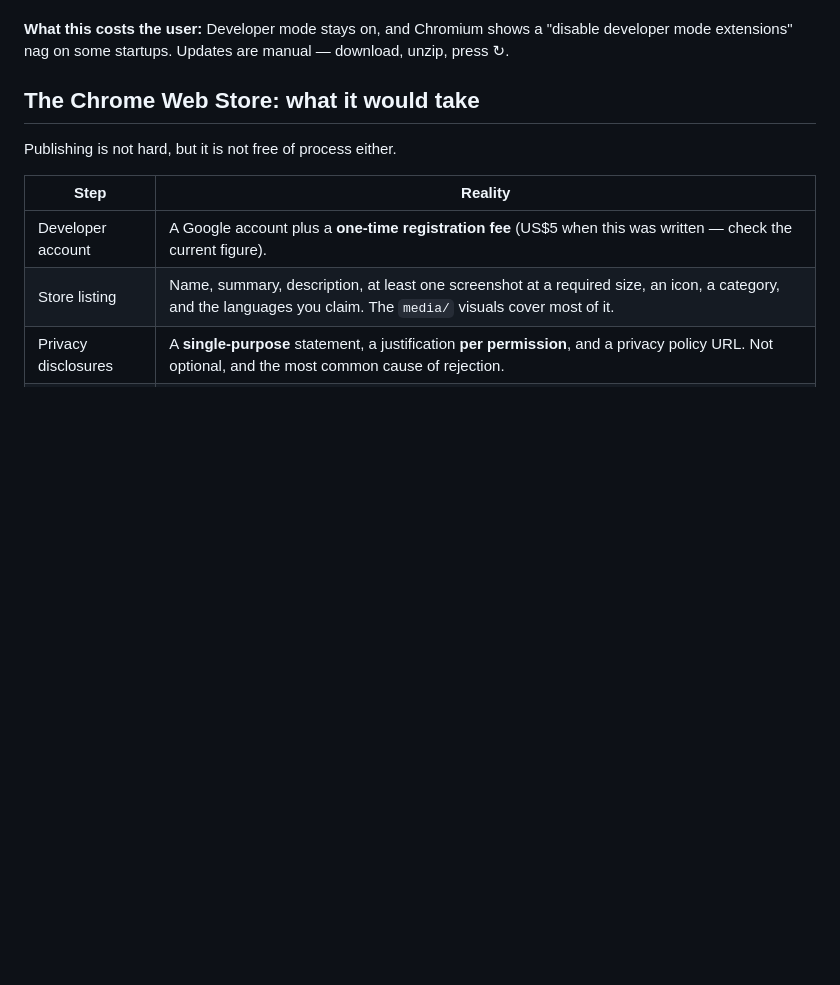
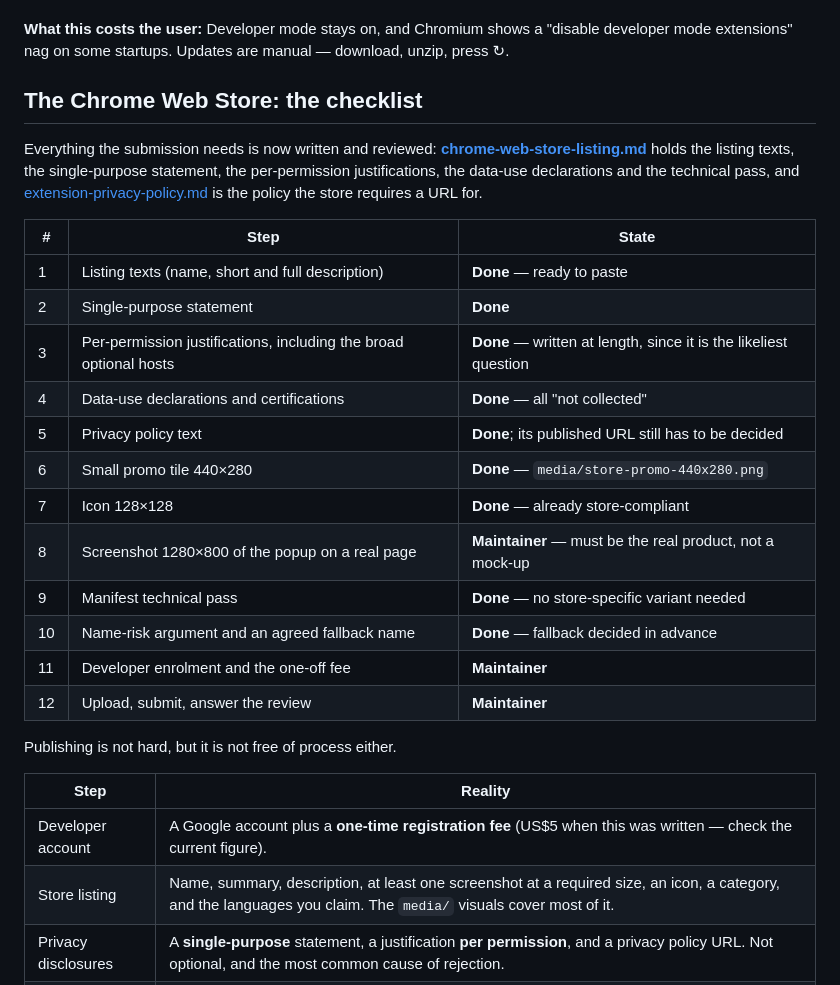
Before and after one commit to LatentNoise/content, a Markdown page: docs/operations/browser-extension-distribution.md, the part around the change. GitHub-like rendering; blank space fills up the shorter version.

```diff
--- a/docs/operations/browser-extension-distribution.md
+++ b/docs/operations/browser-extension-distribution.md
@@ -34,7 +34,29 @@ apart silently.
 "disable developer mode extensions" nag on some startups. Updates are manual —
 download, unzip, press ↻.
 
-## The Chrome Web Store: what it would take
+## The Chrome Web Store: the checklist
+
+Everything the submission needs is now written and reviewed:
+**[chrome-web-store-listing.md](chrome-web-store-listing.md)** holds the
+listing texts, the single-purpose statement, the per-permission
+justifications, the data-use declarations and the technical pass, and
+[extension-privacy-policy.md](extension-privacy-policy.md) is the policy the
+store requires a URL for.
+
+| # | Step | State |
+| --- | --- | --- |
+| 1 | Listing texts (name, short and full description) | **Done** — ready to paste |
+| 2 | Single-purpose statement | **Done** |
+| 3 | Per-permission justifications, including the broad optional hosts | **Done** — written at length, since it is the likeliest question |
+| 4 | Data-use declarations and certifications | **Done** — all "not collected" |
+| 5 | Privacy policy text | **Done**; its published URL still has to be decided |
+| 6 | Small promo tile 440×280 | **Done** — `media/store-promo-440x280.png` |
+| 7 | Icon 128×128 | **Done** — already store-compliant |
+| 8 | Screenshot 1280×800 of the popup on a real page | **Maintainer** — must be the real product, not a mock-up |
+| 9 | Manifest technical pass | **Done** — no store-specific variant needed |
+| 10 | Name-risk argument and an agreed fallback name | **Done** — fallback decided in advance |
+| 11 | Developer enrolment and the one-off fee | **Maintainer** |
+| 12 | Upload, submit, answer the review | **Maintainer** |
 
 Publishing is not hard, but it is not free of process either.
 
```
Also changed, not shown: docs/operations/chrome-web-store-listing.md (added, +198 -0 lines), docs/operations/extension-privacy-policy.md (added, +64 -0 lines).
